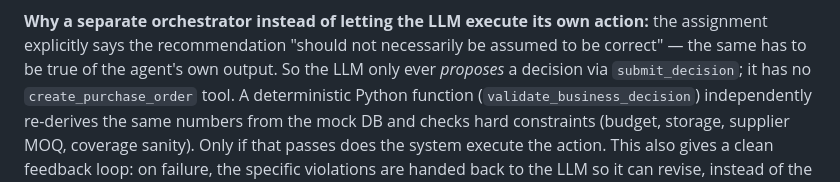
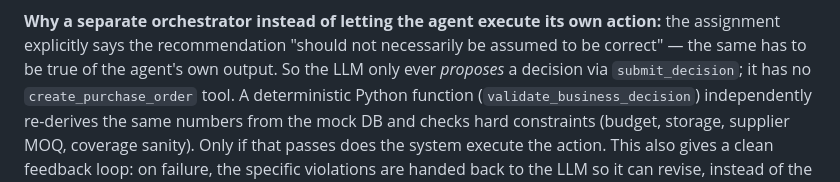
Before and after one commit to PrabhnoorGill/rappi-ai-buyer-agent, a Markdown page: README.md, the part around one of its changes. Rendered like a GitHub page.

````diff
--- a/README.md
+++ b/README.md
@@ -85,6 +85,6 @@ DataAPIs["Read-only REST data APIs<br/>/api/inventory /api/forecast<br/>/api/pur
 ```
 
-**Why a separate orchestrator instead of letting the LLM execute its own
+**Why a separate orchestrator instead of letting the agent execute its own
 action:** the assignment explicitly says the recommendation "should not
 necessarily be assumed to be correct" — the same has to be true of the
 agent's own output. So the LLM only ever *proposes* a decision via
````
Also changed, not shown: other parts of README.md (+10 -10 lines).
